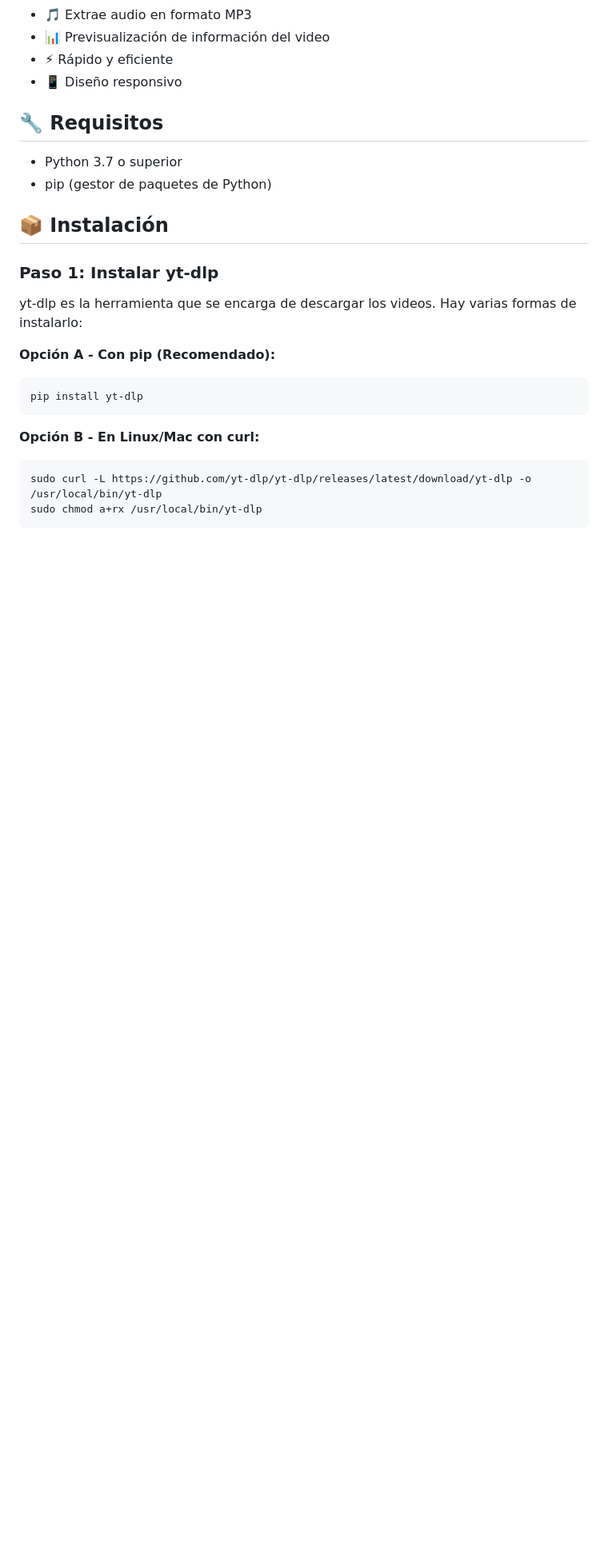
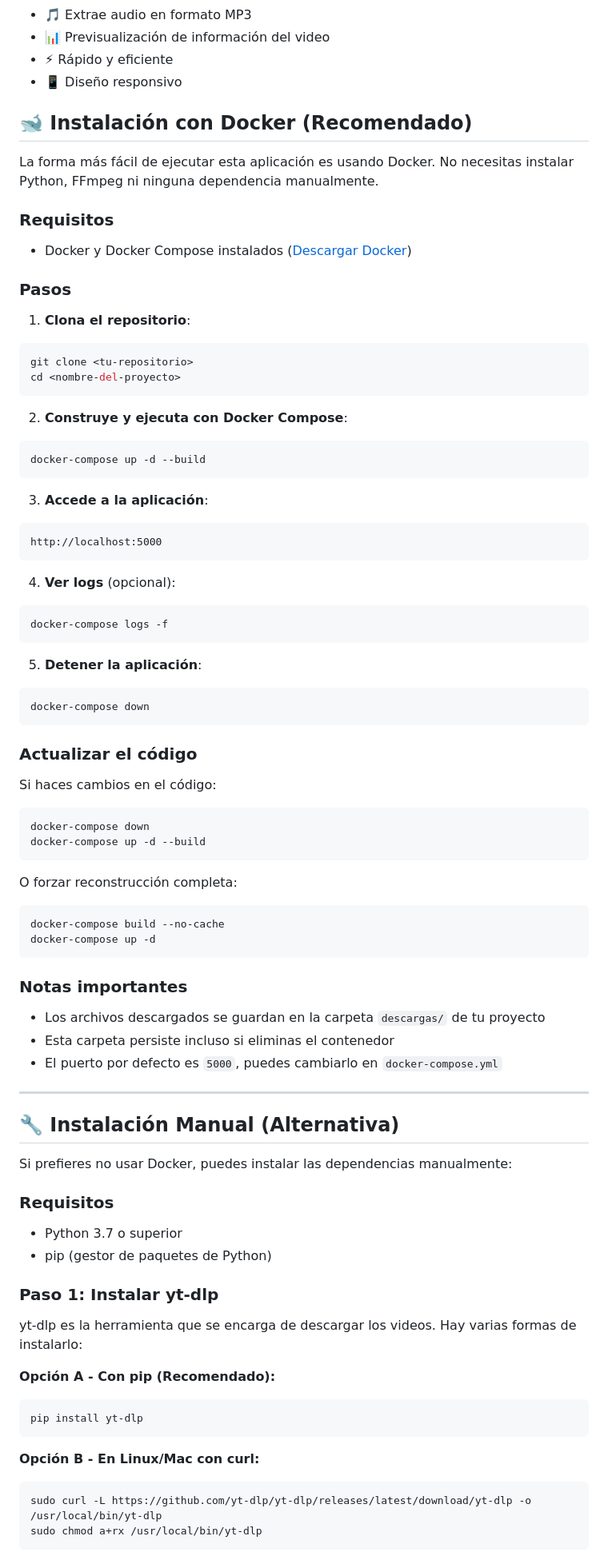
Before and after one commit to JosueNolasco2001/dowloaderfacetiktok, a Markdown page: README.md, the part around one of its changes. Shown at 80% size. Drawn GitHub-style; blank space fills up the shorter version.

Commit message:
actualizando redme

````diff
--- a/README.md
+++ b/README.md
@@ -11,12 +11,70 @@ Una aplicación web simple y moderna para descargar videos de YouTube en formato
 - ⚡ Rápido y eficiente
 - 📱 Diseño responsivo
 
-## 🔧 Requisitos
+## 🐋 Instalación con Docker (Recomendado)
+
+La forma más fácil de ejecutar esta aplicación es usando Docker. No necesitas instalar Python, FFmpeg ni ninguna dependencia manualmente.
+
+### Requisitos
+- Docker y Docker Compose instalados ([Descargar Docker](https://www.docker.com/products/docker-desktop))
+
+### Pasos
+
+1. **Clona el repositorio**:
+```bash
+git clone <tu-repositorio>
+cd <nombre-del-proyecto>
+```
+
+2. **Construye y ejecuta con Docker Compose**:
+```bash
+docker-compose up -d --build
+```
+
+3. **Accede a la aplicación**:
+```
+http://localhost:5000
+```
+
+4. **Ver logs** (opcional):
+```bash
+docker-compose logs -f
+```
+
+5. **Detener la aplicación**:
+```bash
+docker-compose down
+```
+
+### Actualizar el código
+
+Si haces cambios en el código:
+```bash
+docker-compose down
+docker-compose up -d --build
+```
+
+O forzar reconstrucción completa:
+```bash
+docker-compose build --no-cache
+docker-compose up -d
+```
+
+### Notas importantes
+- Los archivos descargados se guardan en la carpeta `descargas/` de tu proyecto
+- Esta carpeta persiste incluso si eliminas el contenedor
+- El puerto por defecto es `5000`, puedes cambiarlo en `docker-compose.yml`
+
+---
+
+## 🔧 Instalación Manual (Alternativa)
+
+Si prefieres no usar Docker, puedes instalar las dependencias manualmente:
+
+### Requisitos
 
 - Python 3.7 o superior
 - pip (gestor de paquetes de Python)
-
-## 📦 Instalación
 
 ### Paso 1: Instalar yt-dlp
 
````
Also changed, not shown: other parts of README.md (+4 -1 lines).
